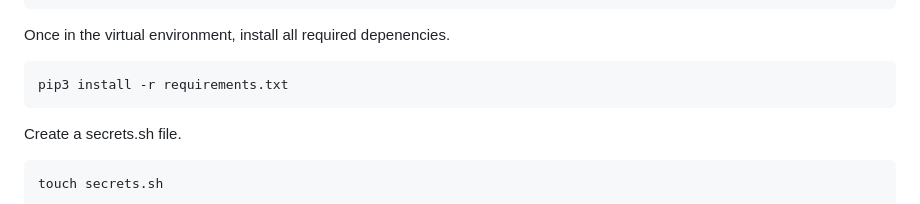
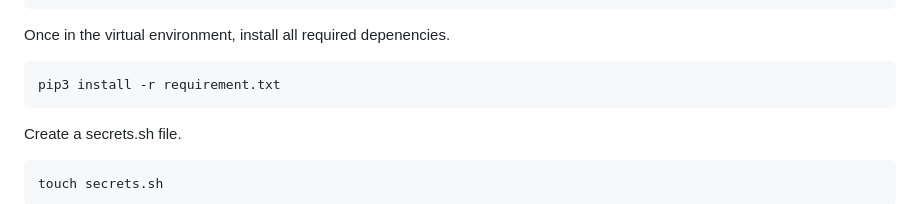
Before and after one commit to platosw/jayskine-notebook-app, a Markdown page: README.md, the part around the change. Drawn GitHub-style.

````diff
--- a/README.md
+++ b/README.md
@@ -51,7 +51,7 @@ source env/bin/activate
 Once in the virtual environment, install all required depenencies.
 
 ```sh
-pip3 install -r requirements.txt
+pip3 install -r requirement.txt
 ```
 
 Create a secrets.sh file.
````
